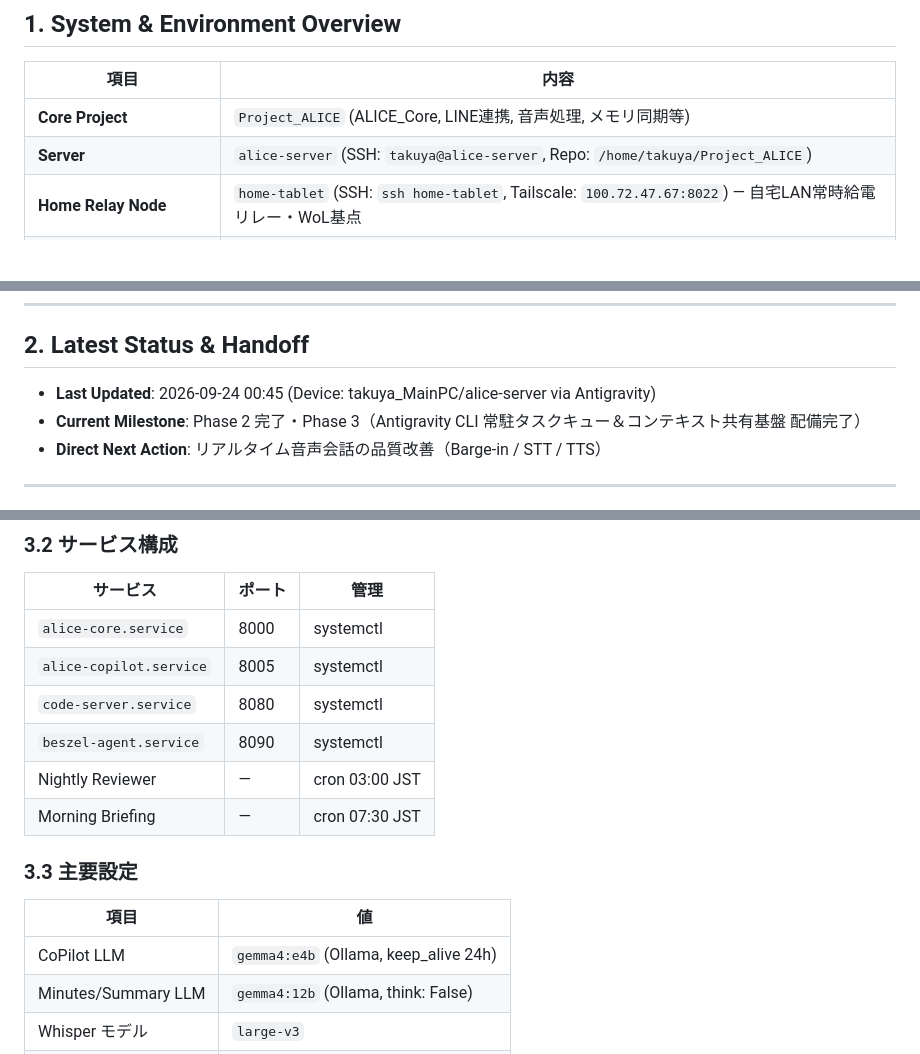
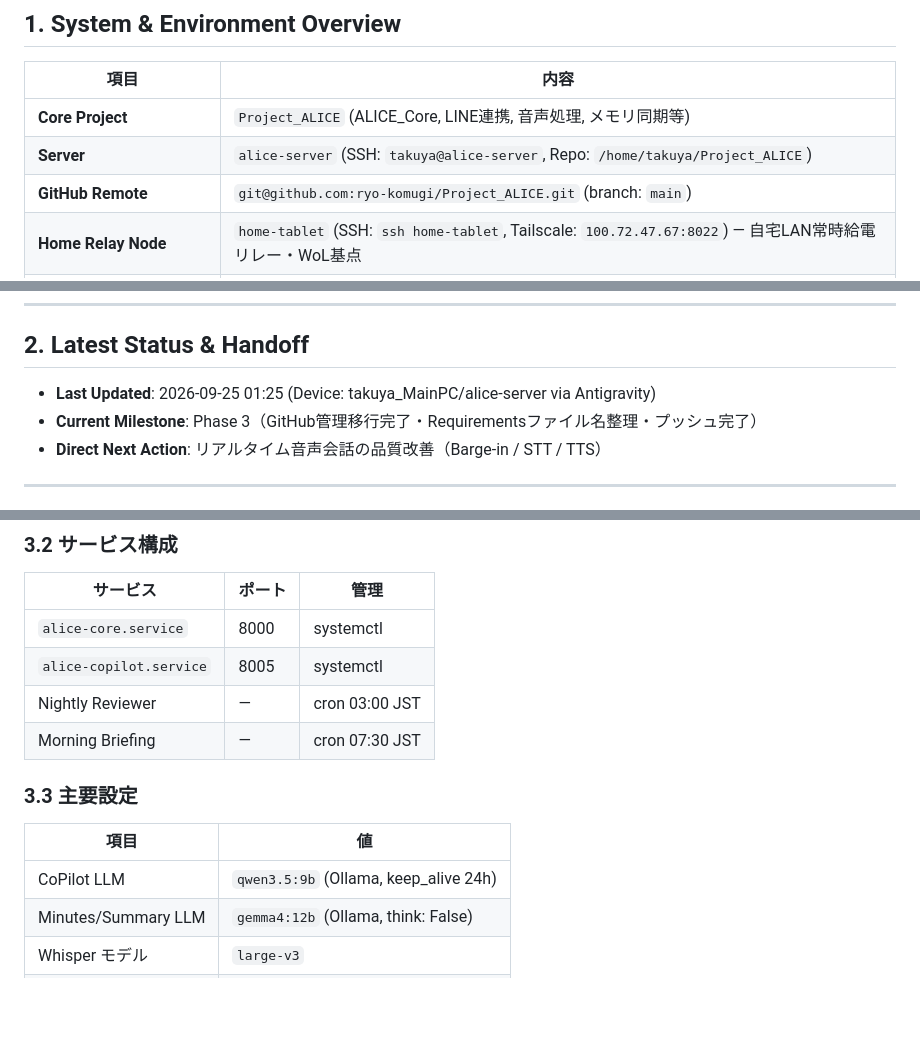
Before and after one commit to ryo-komugi/Project_ALICE, a Markdown page: HANDOFF.md, 3 parts joined by grey strips. Rendered like a GitHub page; blank space fills up the shorter version.

Commit message:
docs: update HANDOFF.md with github remote details

```diff
--- a/HANDOFF.md
+++ b/HANDOFF.md
@@ -13,6 +13,7 @@
 |------|------|
 | **Core Project** | `Project_ALICE` (ALICE_Core, LINE連携, 音声処理, メモリ同期等) |
 | **Server** | `alice-server` (SSH: `takuya@alice-server`, Repo: `/home/takuya/Project_ALICE`) |
+| **GitHub Remote** | `git@github.com:ryo-komugi/Project_ALICE.git` (branch: `main`) |
 | **Home Relay Node** | `home-tablet` (SSH: `ssh home-tablet`, Tailscale: `100.72.47.67:8022`) — 自宅LAN常時給電リレー・WoL基点 |
 | **Shared Memory (Windows)** | `C:\Users\TA_51\ALICE_Memory` (Syncthing `alice-memory` で常時自動同期) |
 | **Shared Memory (Linux)** | `/data/memory` |
@@ -25,8 +26,8 @@
 
 ## 2. Latest Status & Handoff
 
-- **Last Updated**: 2026-09-24 00:45 (Device: takuya_MainPC/alice-server via Antigravity)
-- **Current Milestone**: Phase 2 完了・Phase 3（Antigravity CLI 常駐タスクキュー＆コンテキスト共有基盤 配備完了）
+- **Last Updated**: 2026-09-25 01:25 (Device: takuya_MainPC/alice-server via Antigravity)
+- **Current Milestone**: Phase 3（GitHub管理移行完了・Requirementsファイル名整理・プッシュ完了）
 - **Direct Next Action**: リアルタイム音声会話の品質改善（Barge-in / STT / TTS）
 
 ---
@@ -50,8 +51,6 @@
 |---------|-------|------|
 | `alice-core.service` | 8000 | systemctl |
 | `alice-copilot.service` | 8005 | systemctl |
-| `code-server.service` | 8080 | systemctl |
-| `beszel-agent.service` | 8090 | systemctl |
 | Nightly Reviewer | — | cron 03:00 JST |
 | Morning Briefing | — | cron 07:30 JST |
 
@@ -59,7 +58,7 @@
 
 | 項目 | 値 |
 |-----|---|
-| CoPilot LLM | `gemma4:e4b` (Ollama, keep_alive 24h) |
+| CoPilot LLM | `qwen3.5:9b` (Ollama, keep_alive 24h) |
 | Minutes/Summary LLM | `gemma4:12b` (Ollama, think: False) |
 | Whisper モデル | `large-v3` |
 | バックアップ先 | `/data/backup_alice/*.git` |
```
